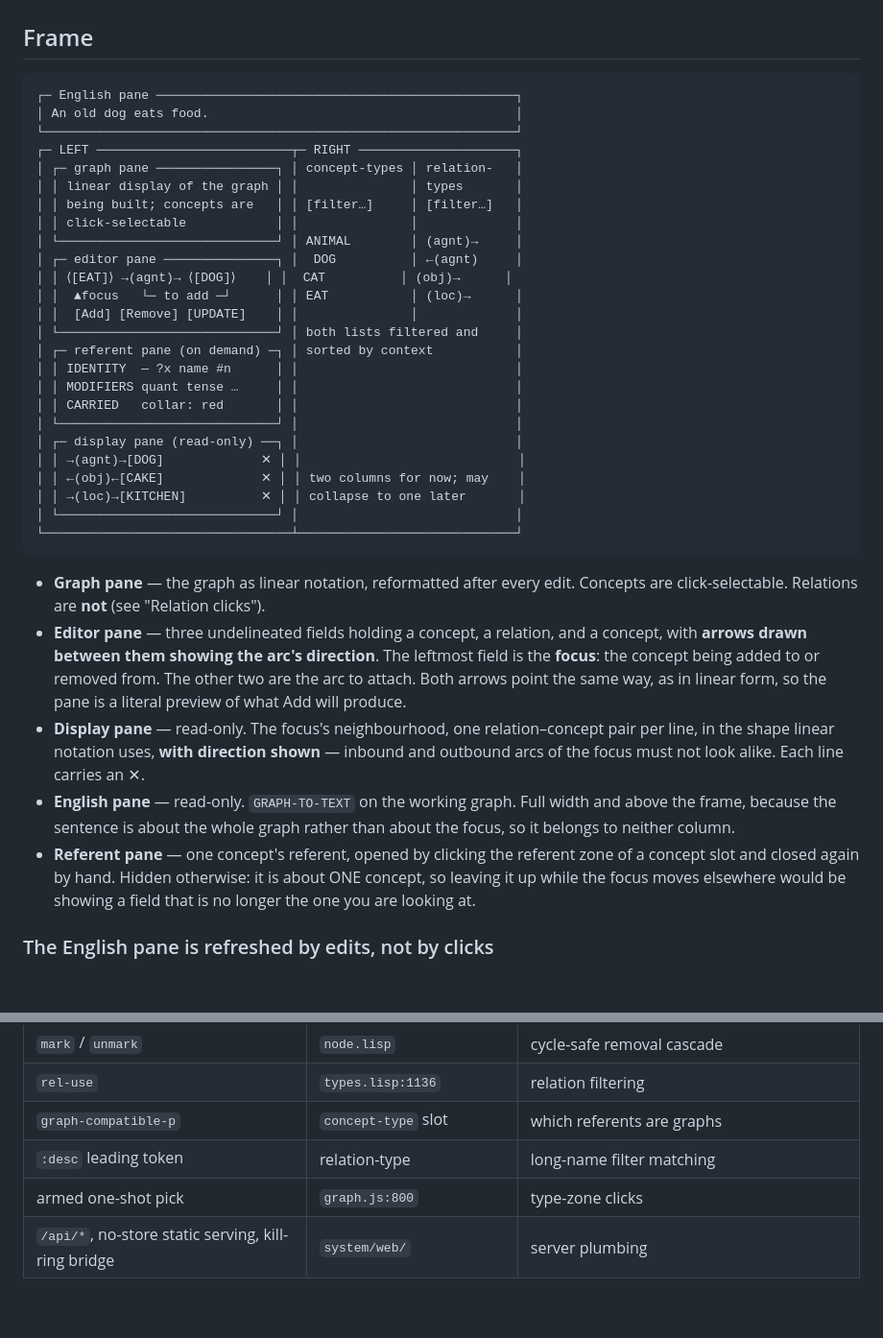
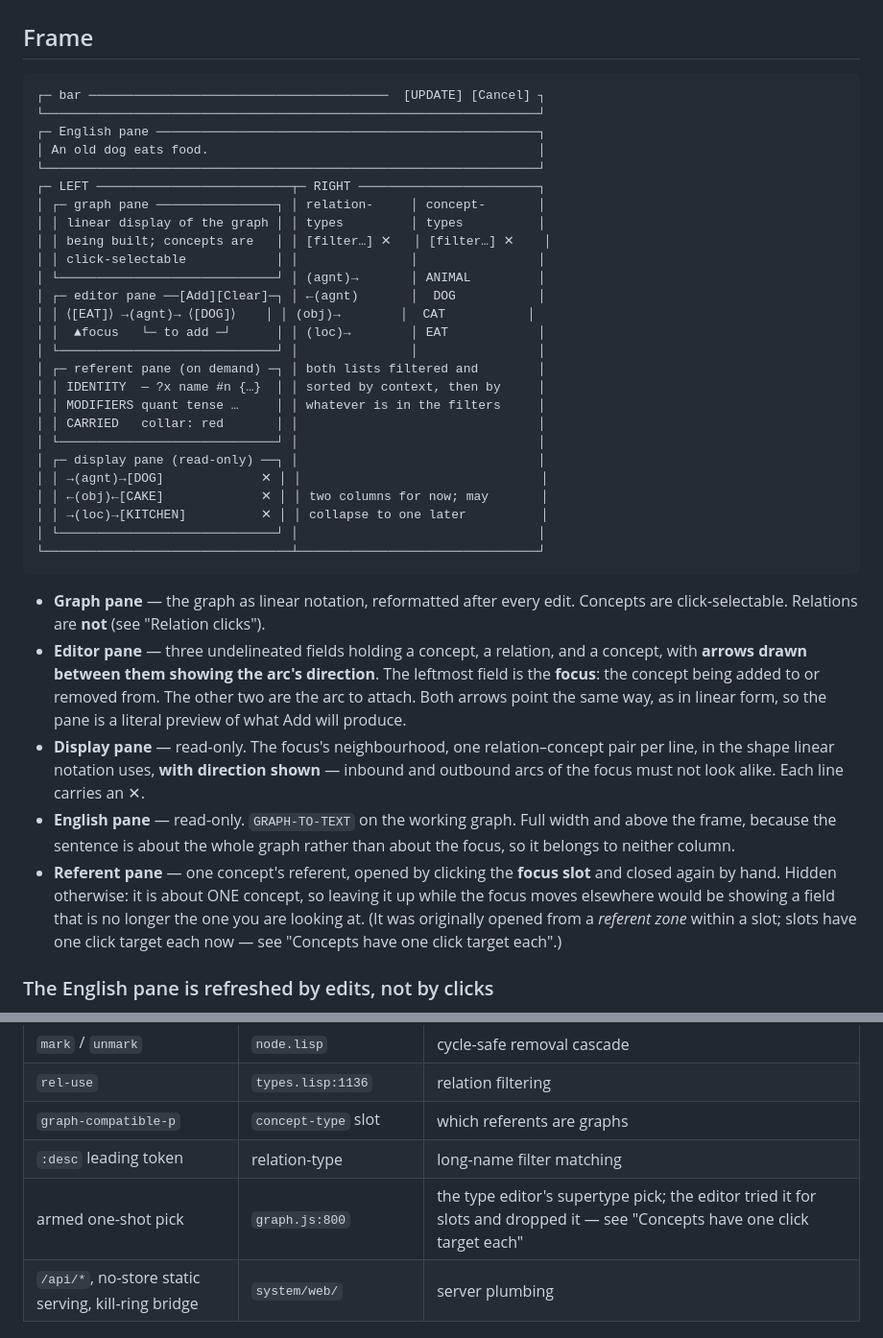
Before and after one commit to bruceseely/cgraph, a Markdown page: notes/graph-editor.md, 2 parts joined by grey strips. Shown at 96% size. Drawn GitHub-style; blank space fills up the shorter version.

Commit message:
notes: redraw the frame, and drop the last references to click zones
Three stale spots, all left by 30cb365 and e242eb0.

The frame diagram was drawn before any of it: it showed the type columns in
the wrong order (relations are on the LEFT, which the Open section already
says and the diagram contradicted), no filter boxes, no UPDATE/Cancel bar,
and `[Add] [Remove] [UPDATE]' inside the editor pane, where the buttons are
now Add/Replace and Clear in the head. Redrawn, at a consistent width, with
the filters and their ✕ in the columns where they live.

The Referent pane bullet still opened the pane by "clicking the referent
zone of a concept slot". There are no zones; it is the focus slot. The old
gesture is kept as a parenthesis pointing at the section that explains why
it went, rather than deleted -- the discarded design is the useful part.

And the assets table credited the armed one-shot pick for "type-zone
clicks", an application that no longer exists. It is still the type
editor's supertype pick, which is what the row is really pointing at.

Co-Authored-By: Claude Opus 5 <noreply@anthropic.com>

````diff
--- a/notes/graph-editor.md
+++ b/notes/graph-editor.md
@@ -28,31 +28,32 @@ arrow points. Everything is picked, nothing is typed as CG notation.
 ## Frame
 
 ```
-┌─ English pane ────────────────────────────────────────────────┐
-│ An old dog eats food.                                         │
-└───────────────────────────────────────────────────────────────┘
-┌─ LEFT ──────────────────────────┬─ RIGHT ─────────────────────┐
-│ ┌─ graph pane ────────────────┐ │ concept-types │ relation-   │
-│ │ linear display of the graph │ │               │ types       │
-│ │ being built; concepts are   │ │ [filter…]     │ [filter…]   │
-│ │ click-selectable            │ │               │             │
-│ └─────────────────────────────┘ │ ANIMAL        │ (agnt)→     │
-│ ┌─ editor pane ───────────────┐ │  DOG          │ ←(agnt)     │
-│ │ ⟨[EAT]⟩ →(agnt)→ ⟨[DOG]⟩    │ │  CAT          │ (obj)→      │
-│ │  ▲focus   └─ to add ─┘      │ │ EAT           │ (loc)→      │
-│ │  [Add] [Remove] [UPDATE]    │ │               │             │
-│ └─────────────────────────────┘ │ both lists filtered and     │
-│ ┌─ referent pane (on demand) ─┐ │ sorted by context           │
-│ │ IDENTITY  — ?x name #n      │ │                             │
-│ │ MODIFIERS quant tense …     │ │                             │
-│ │ CARRIED   collar: red       │ │                             │
-│ └─────────────────────────────┘ │                             │
-│ ┌─ display pane (read-only) ──┐ │                             │
-│ │ →(agnt)→[DOG]             ✕ │ │                             │
-│ │ ←(obj)←[CAKE]             ✕ │ │ two columns for now; may    │
-│ │ →(loc)→[KITCHEN]          ✕ │ │ collapse to one later       │
-│ └─────────────────────────────┘ │                             │
-└─────────────────────────────────┴─────────────────────────────┘
+┌─ bar ────────────────────────────────────────  [UPDATE] [Cancel] ┐
+└──────────────────────────────────────────────────────────────────┘
+┌─ English pane ───────────────────────────────────────────────────┐
+│ An old dog eats food.                                            │
+└──────────────────────────────────────────────────────────────────┘
+┌─ LEFT ──────────────────────────┬─ RIGHT ────────────────────────┐
+│ ┌─ graph pane ────────────────┐ │ relation-     │ concept-       │
+│ │ linear display of the graph │ │ types         │ types          │
+│ │ being built; concepts are   │ │ [filter…] ✕   │ [filter…] ✕    │
+│ │ click-selectable            │ │               │                │
+│ └─────────────────────────────┘ │ (agnt)→       │ ANIMAL         │
+│ ┌─ editor pane ──[Add][Clear]─┐ │ ←(agnt)       │  DOG           │
+│ │ ⟨[EAT]⟩ →(agnt)→ ⟨[DOG]⟩    │ │ (obj)→        │  CAT           │
+│ │  ▲focus   └─ to add ─┘      │ │ (loc)→        │ EAT            │
+│ └─────────────────────────────┘ │               │                │
+│ ┌─ referent pane (on demand) ─┐ │ both lists filtered and        │
+│ │ IDENTITY  — ?x name #n {…}  │ │ sorted by context, then by     │
+│ │ MODIFIERS quant tense …     │ │ whatever is in the filters     │
+│ │ CARRIED   collar: red       │ │                                │
+│ └─────────────────────────────┘ │                                │
+│ ┌─ display pane (read-only) ──┐ │                                │
+│ │ →(agnt)→[DOG]             ✕ │ │                                │
+│ │ ←(obj)←[CAKE]             ✕ │ │ two columns for now; may       │
+│ │ →(loc)→[KITCHEN]          ✕ │ │ collapse to one later          │
+│ └─────────────────────────────┘ │                                │
+└─────────────────────────────────┴────────────────────────────────┘
 ```
 
 - **Graph pane** — the graph as linear notation, reformatted after every edit.
@@ -70,10 +71,12 @@ arrow points. Everything is picked, nothing is typed as CG notation.
 - **English pane** — read-only. `GRAPH-TO-TEXT` on the working graph. Full
   width and above the frame, because the sentence is about the whole graph
   rather than about the focus, so it belongs to neither column.
-- **Referent pane** — one concept's referent, opened by clicking the referent
-  zone of a concept slot and closed again by hand. Hidden otherwise: it is
-  about ONE concept, so leaving it up while the focus moves elsewhere would be
-  showing a field that is no longer the one you are looking at.
+- **Referent pane** — one concept's referent, opened by clicking the **focus
+  slot** and closed again by hand. Hidden otherwise: it is about ONE concept,
+  so leaving it up while the focus moves elsewhere would be showing a field
+  that is no longer the one you are looking at. (It was originally opened from
+  a *referent zone* within a slot; slots have one click target each now — see
+  "Concepts have one click target each".)
 
 ### The English pane is refreshed by edits, not by clicks
 
@@ -807,7 +810,7 @@ submission; returning a session handle to poll would be much worse to use.
 | `rel-use` | `types.lisp:1136` | relation filtering |
 | `graph-compatible-p` | `concept-type` slot | which referents are graphs |
 | `:desc` leading token | relation-type | long-name filter matching |
-| armed one-shot pick | `graph.js:800` | type-zone clicks |
+| armed one-shot pick | `graph.js:800` | the type editor's supertype pick; the editor tried it for slots and dropped it — see "Concepts have one click target each" |
 | `/api/*`, no-store static serving, kill-ring bridge | `system/web/` | server plumbing |
 
 ## Open
````
